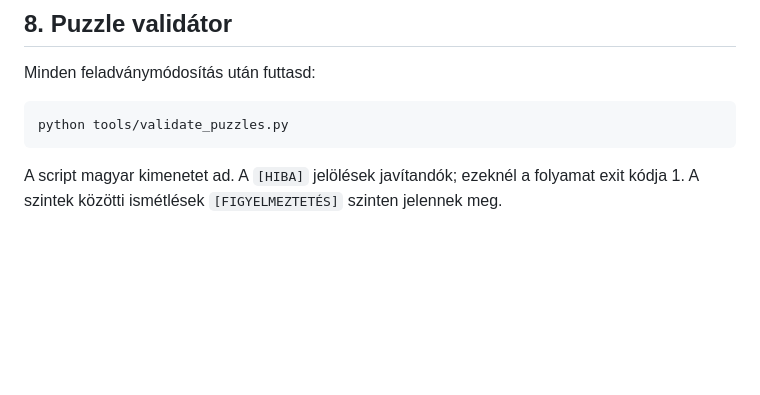
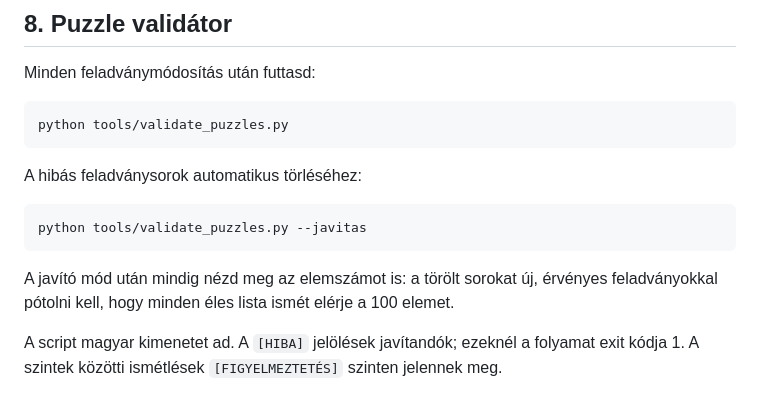
Before and after one commit to goli2hun/kriszwheel, a Markdown page: docs/DEVELOPMENT.md, the part around the change. Rendered like a GitHub page; blank space fills up the shorter version.

Commit message:
Document puzzle repair workflow

````diff
--- a/docs/DEVELOPMENT.md
+++ b/docs/DEVELOPMENT.md
@@ -104,6 +104,16 @@ Minden feladványmódosítás után futtasd:
 ```powershell
 python tools/validate_puzzles.py
 ```
+
+A hibás feladványsorok automatikus törléséhez:
+
+```powershell
+python tools/validate_puzzles.py --javitas
+```
+
+A javító mód után mindig nézd meg az elemszámot is: a törölt sorokat új,
+érvényes feladványokkal pótolni kell, hogy minden éles lista ismét elérje a
+100 elemet.
 
 A script magyar kimenetet ad. A `[HIBA]` jelölések javítandók; ezeknél a
 folyamat exit kódja 1. A szintek közötti ismétlések
````
